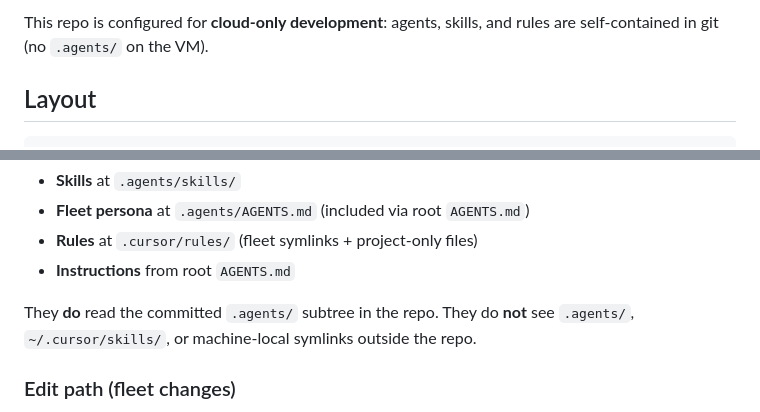
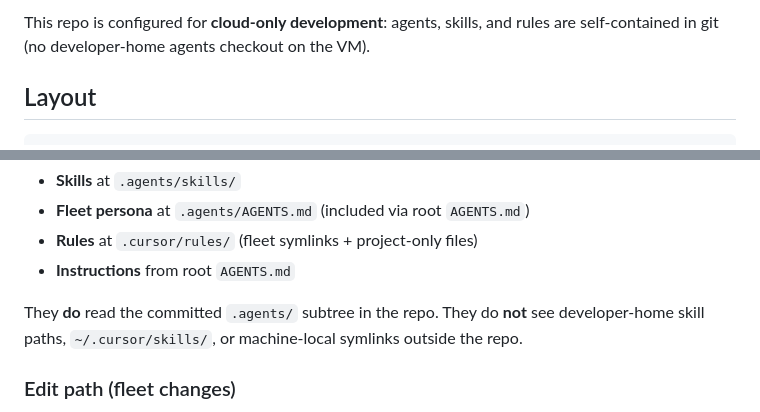
Before and after one commit to jsolly/GeoAsteroids, a Markdown page: docs/cloud-agents.md, 2 parts joined by grey strips. GitHub-like rendering.

```diff
--- a/docs/cloud-agents.md
+++ b/docs/cloud-agents.md
@@ -4,5 +4,5 @@
 
-This repo is configured for **cloud-only development**: agents, skills, and rules are self-contained in git (no `.agents/` on the VM).
+This repo is configured for **cloud-only development**: agents, skills, and rules are self-contained in git (no developer-home agents checkout on the VM).
 
 ## Layout
 
@@ -36,7 +36,7 @@ Cloud agents discover:
 - **Rules** at `.cursor/rules/` (fleet symlinks + project-only files)
 - **Instructions** from root `AGENTS.md`
 
-They **do** read the committed `.agents/` subtree in the repo. They do **not** see `.agents/`, `~/.cursor/skills/`, or machine-local symlinks outside the repo.
+They **do** read the committed `.agents/` subtree in the repo. They do **not** see developer-home skill paths, `~/.cursor/skills/`, or machine-local symlinks outside the repo.
 
 ### Edit path (fleet changes)
 
```
Also changed, not shown: other parts of docs/cloud-agents.md (+1 -1 lines).
